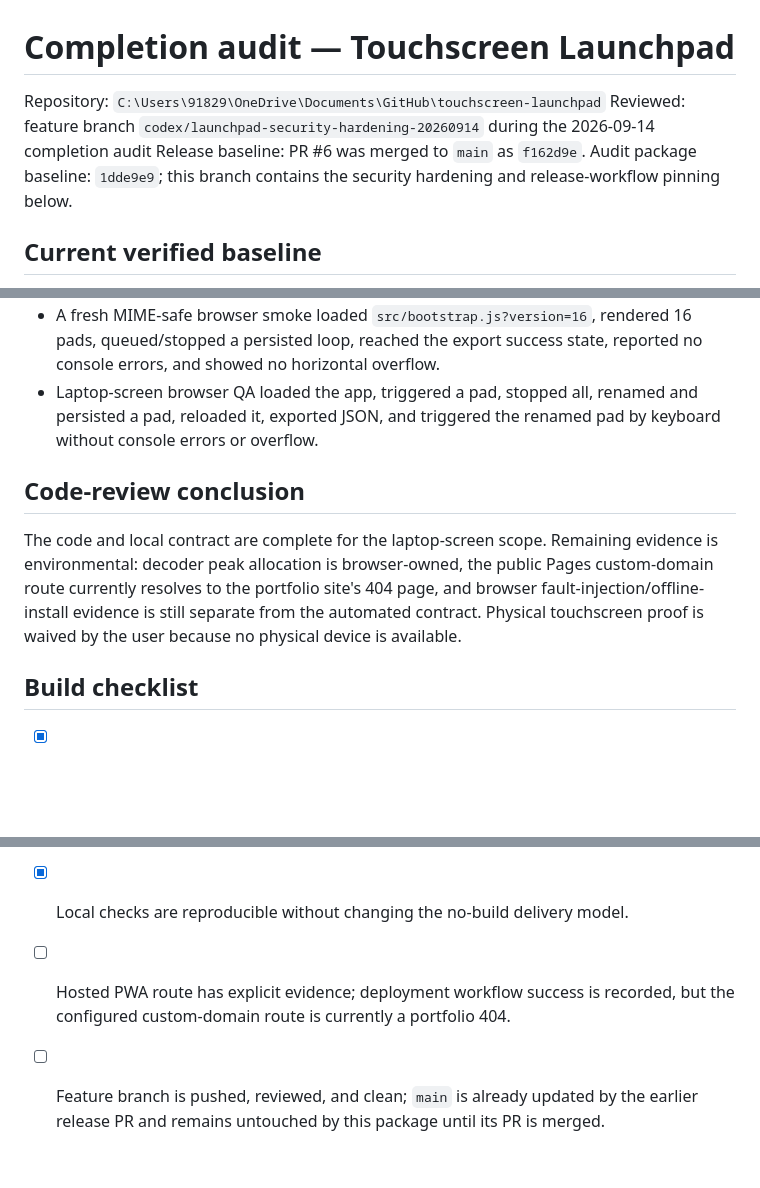
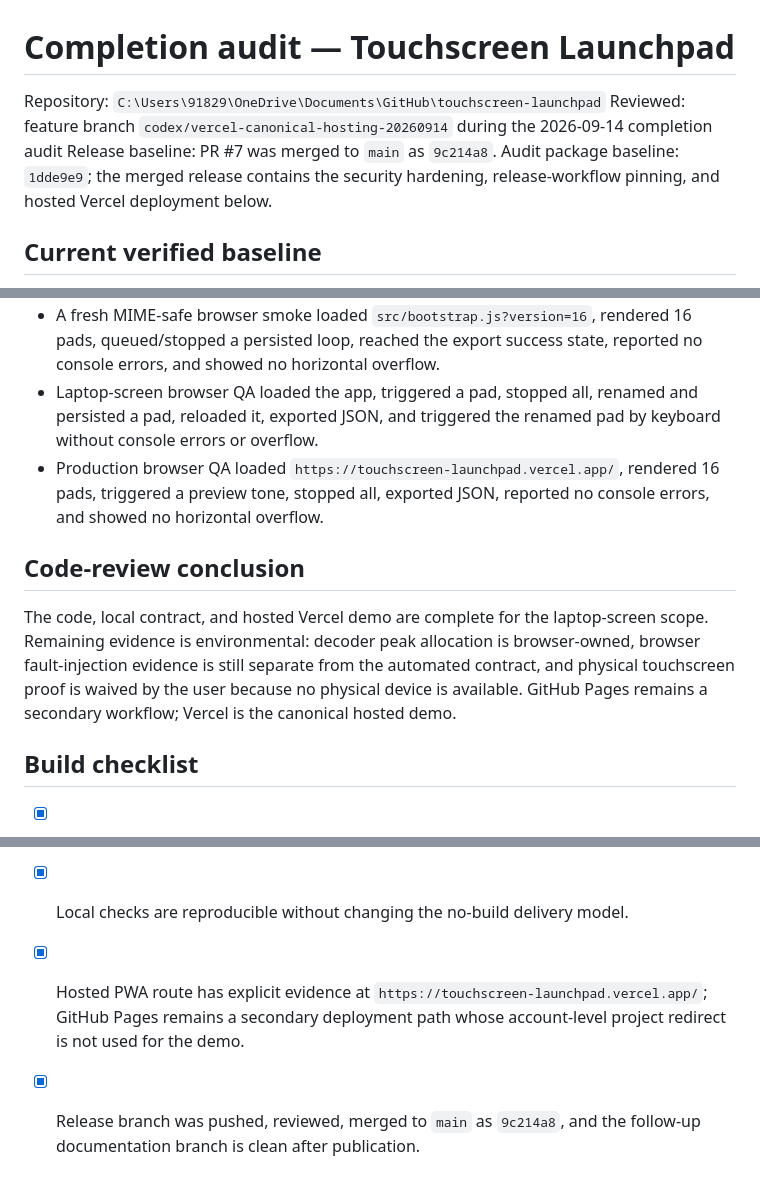
Before and after one commit to icecold009/touchscreen-launchpad, a Markdown page: TODO.md, 3 parts joined by grey strips. Rendered like a GitHub page; blank space fills up the shorter version.

```diff
--- a/TODO.md
+++ b/TODO.md
@@ -1,9 +1,9 @@
 # Completion audit — Touchscreen Launchpad
 
 Repository: `C:\Users\91829\OneDrive\Documents\GitHub\touchscreen-launchpad`
-Reviewed: feature branch `codex/launchpad-security-hardening-20260914` during the 2026-09-14 completion audit
-Release baseline: PR #6 was merged to `main` as `f162d9e`.
-Audit package baseline: `1dde9e9`; this branch contains the security hardening and release-workflow pinning below.
+Reviewed: feature branch `codex/vercel-canonical-hosting-20260914` during the 2026-09-14 completion audit
+Release baseline: PR #7 was merged to `main` as `9c214a8`.
+Audit package baseline: `1dde9e9`; the merged release contains the security hardening, release-workflow pinning, and hosted Vercel deployment below.
 
 ## Current verified baseline
 
@@ -13,10 +13,11 @@ Audit package baseline: `1dde9e9`; this branch contains the security hardening a
 - Layout imports, sample identifiers, sample count/storage, in-flight sample reservations, legacy-record admission, and decoded-audio size/duration are bounded before persistence or retention; service-worker cache cleanup and lookup are scoped to this app's cache namespace.
 - A fresh MIME-safe browser smoke loaded `src/bootstrap.js?version=16`, rendered 16 pads, queued/stopped a persisted loop, reached the export success state, reported no console errors, and showed no horizontal overflow.
 - Laptop-screen browser QA loaded the app, triggered a pad, stopped all, renamed and persisted a pad, reloaded it, exported JSON, and triggered the renamed pad by keyboard without console errors or overflow.
+- Production browser QA loaded `https://touchscreen-launchpad.vercel.app/`, rendered 16 pads, triggered a preview tone, stopped all, exported JSON, reported no console errors, and showed no horizontal overflow.
 
 ## Code-review conclusion
 
-The code and local contract are complete for the laptop-screen scope. Remaining evidence is environmental: decoder peak allocation is browser-owned, the public Pages custom-domain route currently resolves to the portfolio site's 404 page, and browser fault-injection/offline-install evidence is still separate from the automated contract. Physical touchscreen proof is waived by the user because no physical device is available.
+The code, local contract, and hosted Vercel demo are complete for the laptop-screen scope. Remaining evidence is environmental: decoder peak allocation is browser-owned, browser fault-injection evidence is still separate from the automated contract, and physical touchscreen proof is waived by the user because no physical device is available. GitHub Pages remains a secondary workflow; Vercel is the canonical hosted demo.
 
 ## Build checklist
 
@@ -75,5 +76,5 @@ The code and local contract are complete for the laptop-screen scope. Remaining
 - [x] Interrupted pointers/audio cannot leave stuck state in the laptop-screen and automated scope. Direct physical multi-touch evidence is N/A; synthetic/browser fault injection remains a separate evidence enhancement.
 - [x] Storage, download, import/export, offline, and update failure handling is bounded and locally contract-tested. Browser fault injection and hosted offline evidence remain separate environmental checks.
 - [x] Local checks are reproducible without changing the no-build delivery model.
-- [ ] Hosted PWA route has explicit evidence; deployment workflow success is recorded, but the configured custom-domain route is currently a portfolio 404.
-- [ ] Feature branch is pushed, reviewed, and clean; `main` is already updated by the earlier release PR and remains untouched by this package until its PR is merged.
+- [x] Hosted PWA route has explicit evidence at `https://touchscreen-launchpad.vercel.app/`; GitHub Pages remains a secondary deployment path whose account-level project redirect is not used for the demo.
+- [x] Release branch was pushed, reviewed, merged to `main` as `9c214a8`, and the follow-up documentation branch is clean after publication.
```
Also changed, not shown: other parts of TODO.md (+1 -1 lines), README.md (+3 -5 lines).
